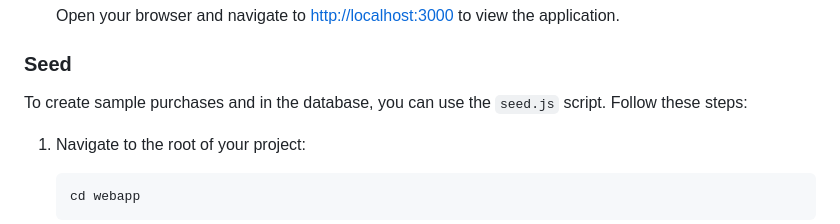
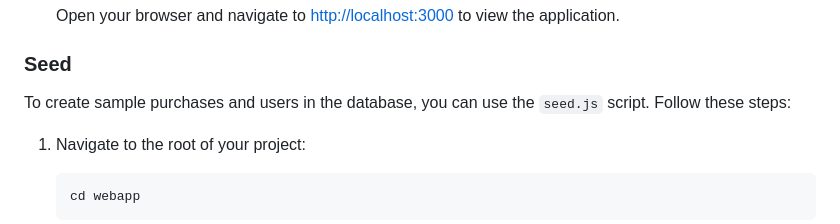
Before and after one commit to ArokyaRoopak/spotcheck-react, a Markdown page: README.md, the part around the change. Drawn GitHub-style.

```diff
--- a/README.md
+++ b/README.md
@@ -89,7 +89,7 @@ You can use the following credentials to log in to the application:
 
 ### Seed
 
-To create sample purchases and   in the database, you can use the `seed.js` script. Follow these steps:
+To create sample purchases and users in the database, you can use the `seed.js` script. Follow these steps:
 
 1. Navigate to the root of your project:
 
```
